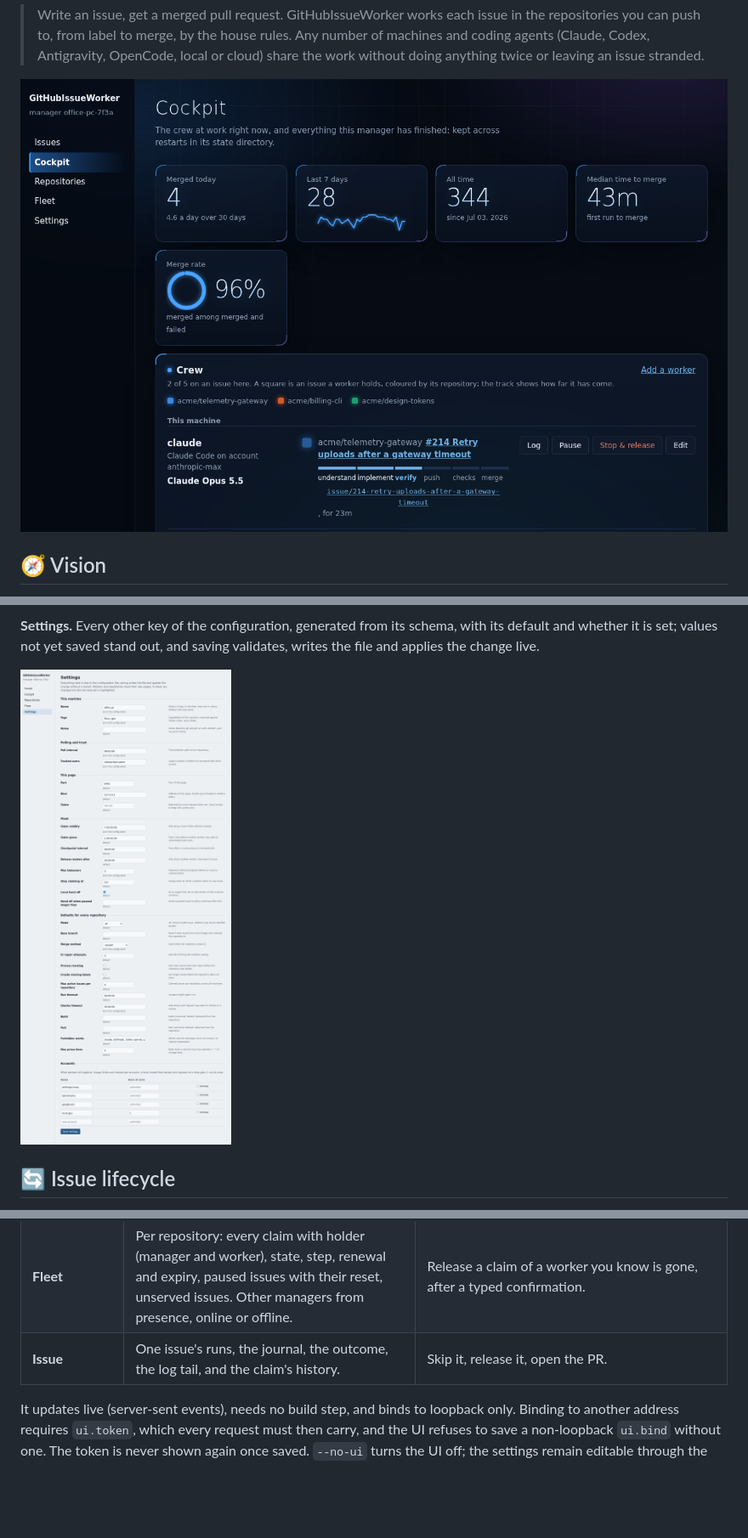
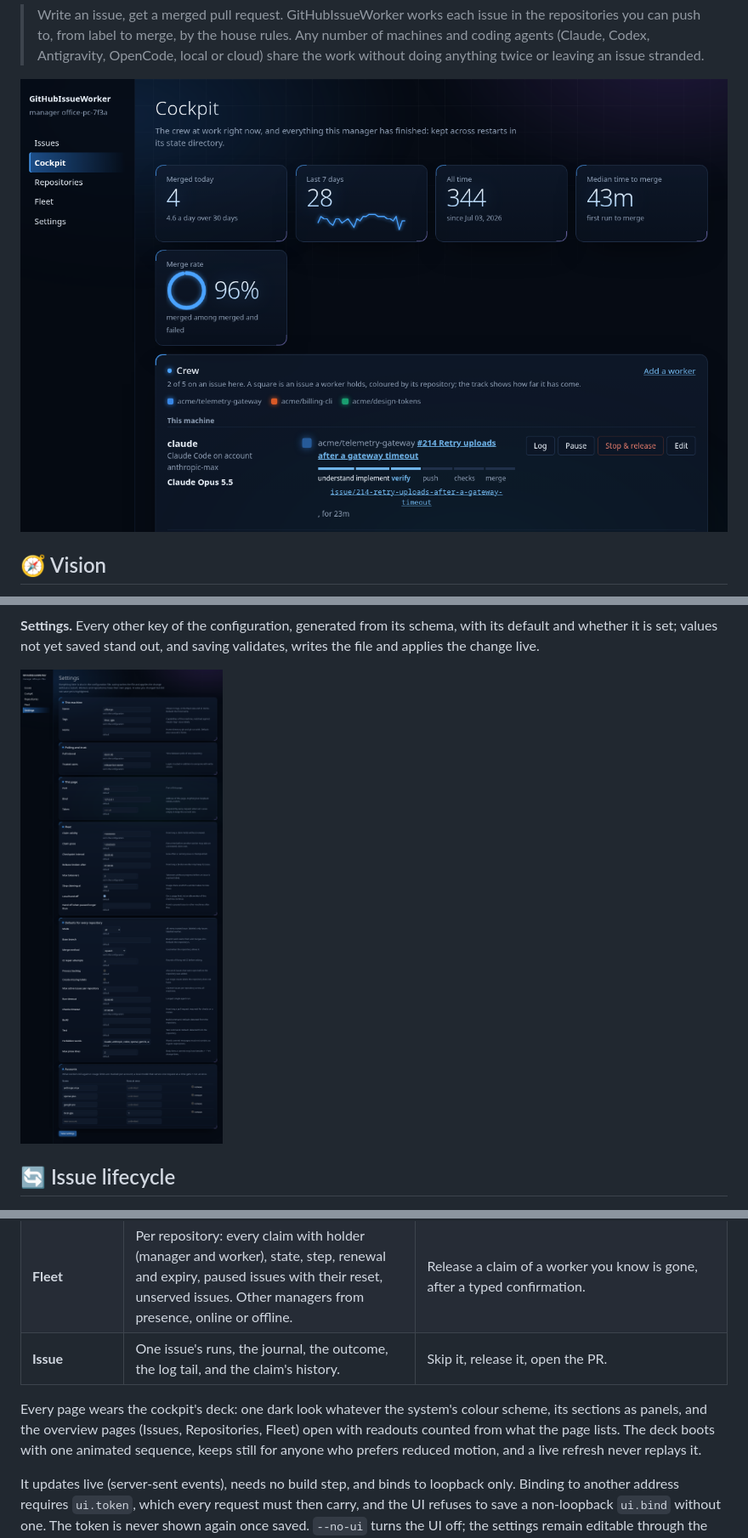
Before and after one commit to Hawkynt/GitHubIssueWorker, a Markdown page: README.md, 3 parts joined by grey strips. Shown at 85% size. Drawn GitHub-style; pictures changed too: docs/screenshots/settings.png, docs/screenshots/workers.png; blank space fills up the shorter version.

```diff
--- a/README.md
+++ b/README.md
@@ -559,6 +559,11 @@ not a second program: what the UI changes, the manager does, with the same check
 | **Settings** | Every other key of the configuration (see Configuration below): manager, polling, trusted users, UI, accounts, fleet behaviour, defaults. Each field shows its default and whether the current value comes from the file or the default. | Edit with inline validation; every value that differs from what the page loaded, so is not yet saved, has its own background until *Save*. *Save* writes the file atomically and applies the change live. Invalid values are refused with the same message the file would get, and what was typed stays marked as not yet saved. |
 | **Fleet** | Per repository: every claim with holder (manager and worker), state, step, renewal and expiry, paused issues with their reset, unserved issues. Other managers from presence, online or offline. | Release a claim of a worker you know is gone, after a typed confirmation. |
 | **Issue** | One issue's runs, the journal, the outcome, the log tail, and the claim's history. | Skip it, release it, open the PR. |
+
+Every page wears the cockpit's deck: one dark look whatever the system's colour scheme, its
+sections as panels, and the overview pages (Issues, Repositories, Fleet) open with readouts counted
+from what the page lists. The deck boots with one animated sequence, keeps still for anyone who
+prefers reduced motion, and a live refresh never replays it.
 
 It updates live (server-sent events), needs no build step, and binds to loopback only. Binding to
 another address requires `ui.token`, which every request must then carry, and the UI refuses to save
```
Also changed, not shown: other parts of README.md (+11 -6 lines), docs/screenshots/fleet.png, docs/screenshots/issues.png, docs/screenshots/log.png, docs/screenshots/repositories.png, 4 other files.
